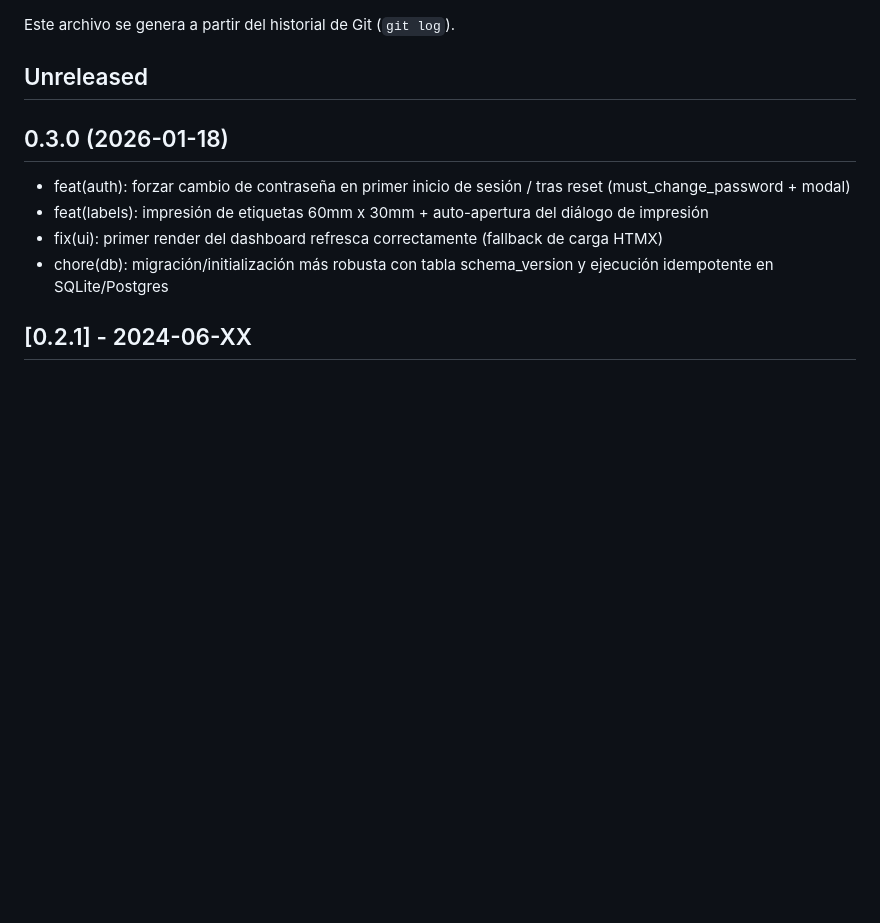
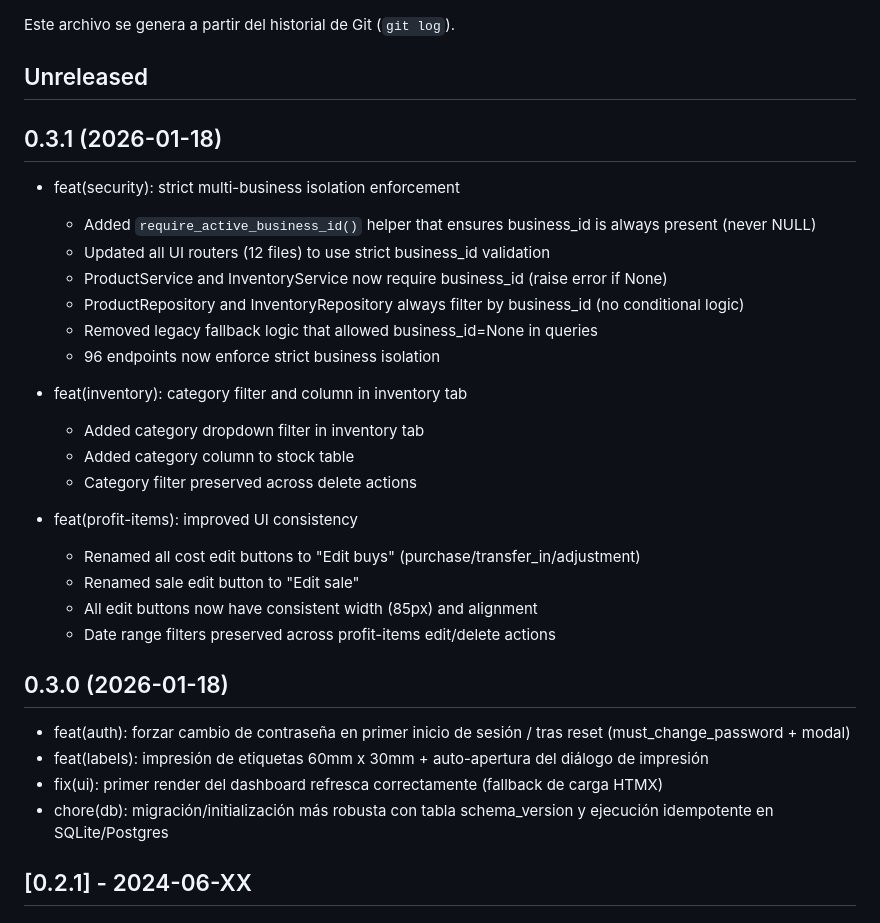
Before and after one commit to liandybp/gestion_inventario, a Markdown page: CHANGELOG.md, the part around the change. Drawn GitHub-style; blank space fills up the shorter version.

Commit message:
feat: enhance business isolation and UI consistency in profit items and inventory

```diff
--- a/CHANGELOG.md
+++ b/CHANGELOG.md
@@ -3,6 +3,27 @@
 Este archivo se genera a partir del historial de Git (`git log`).
 
 ## Unreleased
+
+## 0.3.1 (2026-01-18)
+
+- feat(security): strict multi-business isolation enforcement
+  - Added `require_active_business_id()` helper that ensures business_id is always present (never NULL)
+  - Updated all UI routers (12 files) to use strict business_id validation
+  - ProductService and InventoryService now require business_id (raise error if None)
+  - ProductRepository and InventoryRepository always filter by business_id (no conditional logic)
+  - Removed legacy fallback logic that allowed business_id=None in queries
+  - 96 endpoints now enforce strict business isolation
+
+- feat(inventory): category filter and column in inventory tab
+  - Added category dropdown filter in inventory tab
+  - Added category column to stock table
+  - Category filter preserved across delete actions
+
+- feat(profit-items): improved UI consistency
+  - Renamed all cost edit buttons to "Edit buys" (purchase/transfer_in/adjustment)
+  - Renamed sale edit button to "Edit sale"
+  - All edit buttons now have consistent width (85px) and alignment
+  - Date range filters preserved across profit-items edit/delete actions
 
 ## 0.3.0 (2026-01-18)
 
```
